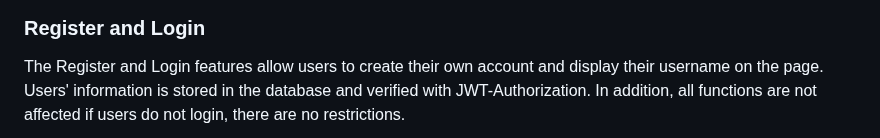
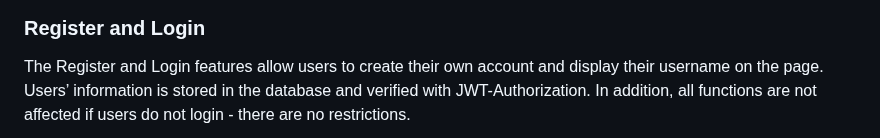
Before and after one commit to 21chubaka/Dublin_Bus_App, a Markdown page: README.md, the part around one of its changes. Rendered like a GitHub page.

Commit message:
2023.10.04: Update readme, reg and log

```diff
--- a/README.md
+++ b/README.md
@@ -240,6 +240,9 @@ view new information and alerts from Dublin Bus.
 </div>
 
 ### Register and Login
+The Register and Login features allow users to create their own account and display their username
+on the page. Users’ information is stored in the database and verified with JWT-Authorization.
+In addition, all functions are not affected if users do not login - there are no restrictions.
+
 <div>
-  <p>The Register and Login features allow users to create their own account and display their username on the page. Users' information is stored in the database and verified with JWT-Authorization. In addition, all functions are not affected if users do not login, there are no restrictions.</p>
   <a href="https://github.com/21chubaka/Dublin_Bus_App">
```
Also changed, not shown: other parts of README.md (+3 -3 lines).
